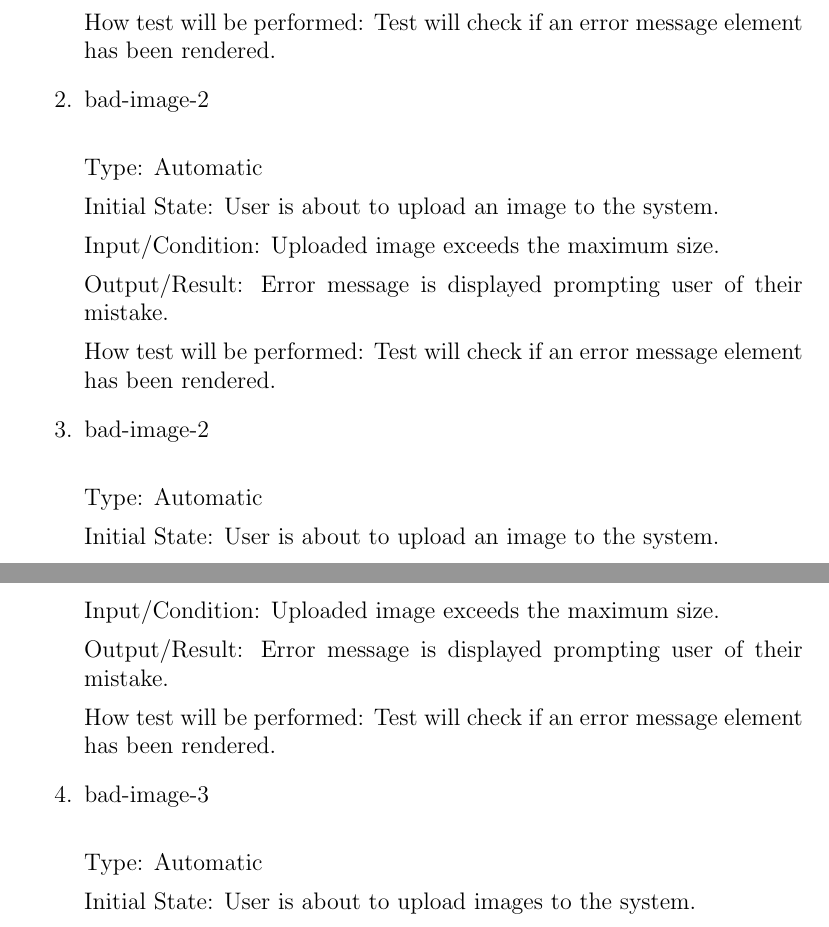
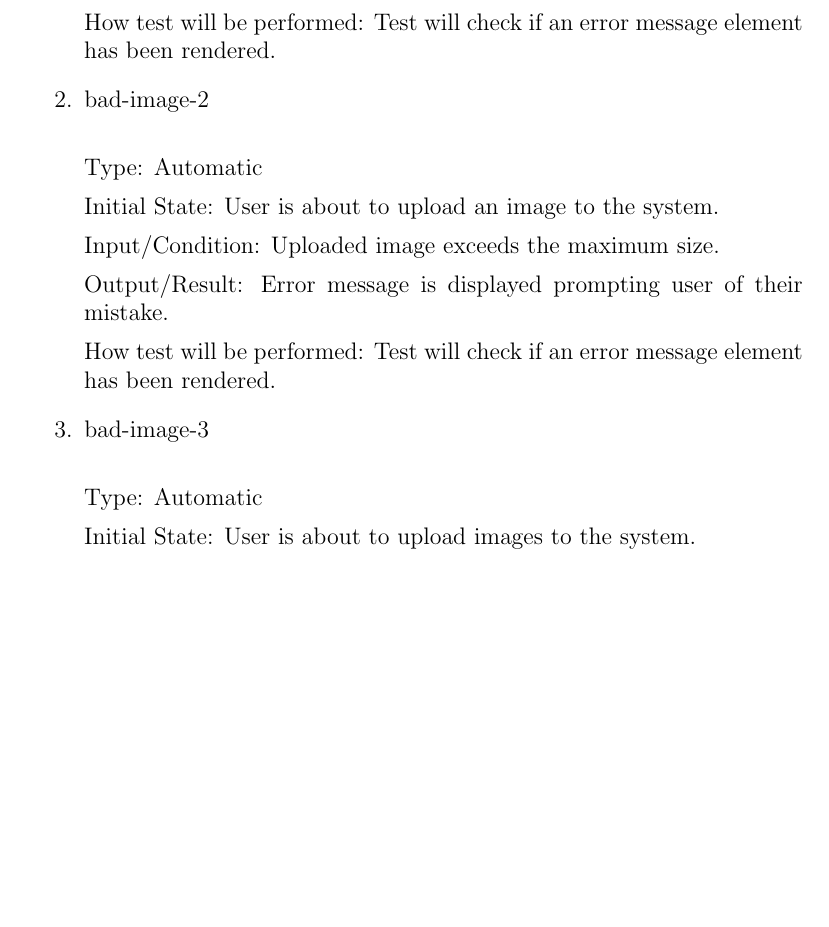
Before and after one commit to jeff-rey-wang/utrition, a LaTeX document (docs/VnVPlan/VnVPlan.tex): two parts of pages 20 and 21 of 26 before the commit and part of page 20 of 26 after it, the two joined at a grey line, cut so that both start at the same text, the shorter picture padded with empty space. Compiled offline with pdfLaTeX.

Commit message:
Delete duplicate test

```diff
--- a/docs/VnVPlan/VnVPlan.tex
+++ b/docs/VnVPlan/VnVPlan.tex
@@ -719,22 +719,6 @@
 
 		\item{bad-image-2\\}
 
-		Type: Automatic \wss{Functional, Dynamic, Manual, Automatic, Static
-			etc. Most will
-			be automatic}
-
-		Initial State: User is about to upload an image to the system.
-
-		Input/Condition: Uploaded image exceeds the maximum size.
-
-		Output/Result: Error message is displayed prompting user of their
-		mistake.
-
-		How test will be performed: Test will check if an error message element
-		has been rendered.
-
-		\item{bad-image-2\\}
-
 		Type: Automatic
 
 		Initial State: User is about to upload an image to the system.
```
